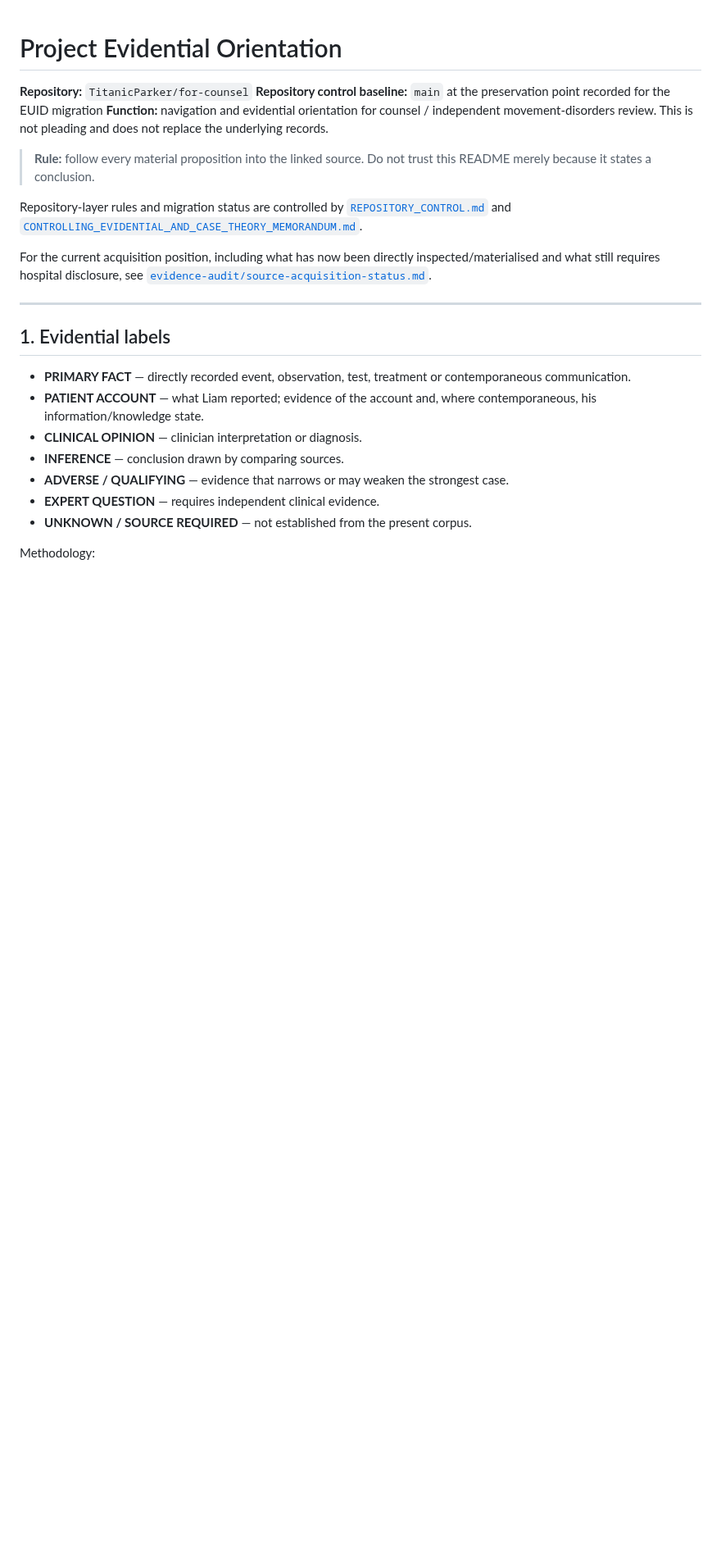
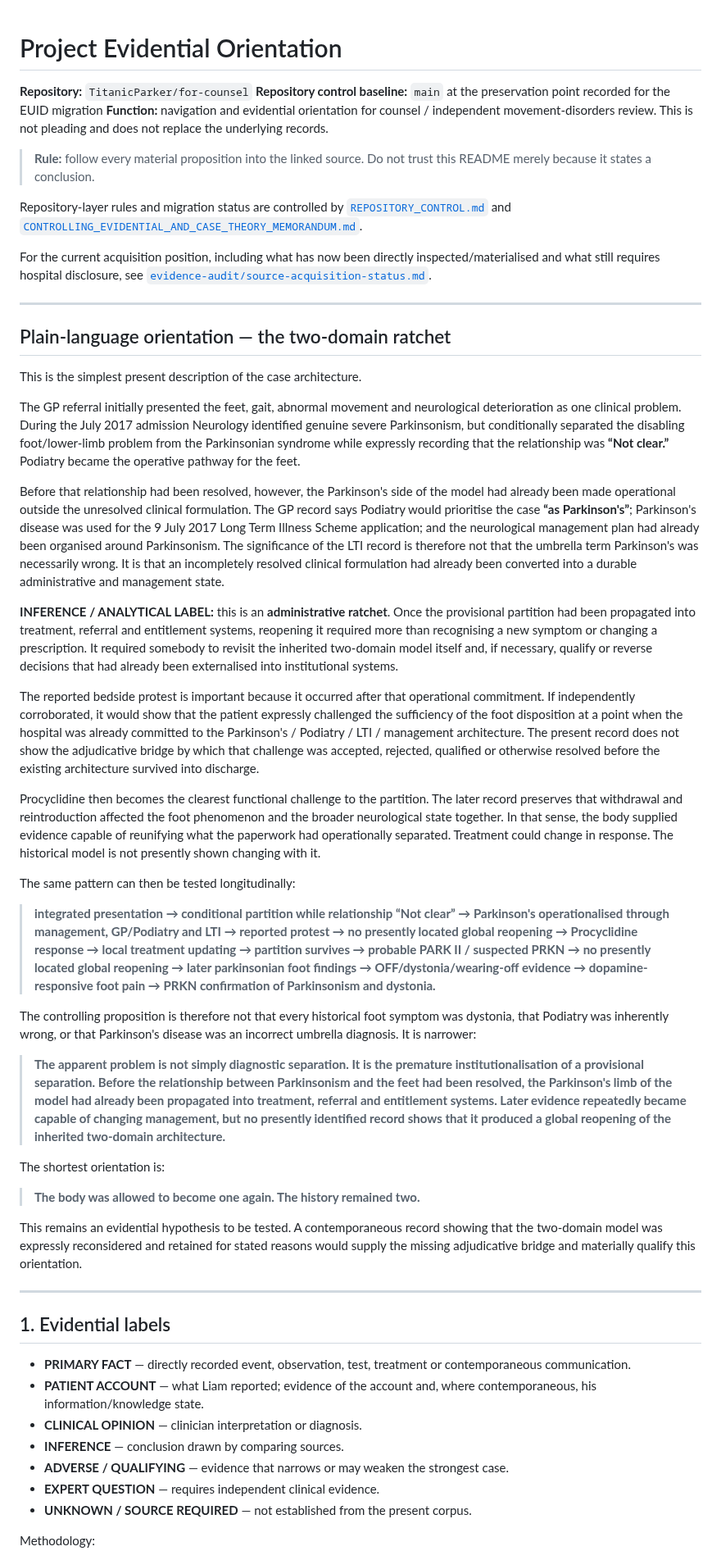
Before and after one commit to TitanicParker/for-counsel, a Markdown page: PROJECT_ORIENTATION.md, the part around the change. Shown at 82% size. Rendered like a GitHub page; blank space fills up the shorter version.

Commit message:
Add plain-language two-domain ratchet orientation

```diff
--- a/PROJECT_ORIENTATION.md
+++ b/PROJECT_ORIENTATION.md
@@ -9,6 +9,36 @@
 Repository-layer rules and migration status are controlled by [`REPOSITORY_CONTROL.md`](REPOSITORY_CONTROL.md) and [`CONTROLLING_EVIDENTIAL_AND_CASE_THEORY_MEMORANDUM.md`](CONTROLLING_EVIDENTIAL_AND_CASE_THEORY_MEMORANDUM.md).
 
 For the current acquisition position, including what has now been directly inspected/materialised and what still requires hospital disclosure, see [`evidence-audit/source-acquisition-status.md`](evidence-audit/source-acquisition-status.md).
+
+---
+
+## Plain-language orientation — the two-domain ratchet
+
+This is the simplest present description of the case architecture.
+
+The GP referral initially presented the feet, gait, abnormal movement and neurological deterioration as one clinical problem. During the July 2017 admission Neurology identified genuine severe Parkinsonism, but conditionally separated the disabling foot/lower-limb problem from the Parkinsonian syndrome while expressly recording that the relationship was **“Not clear.”** Podiatry became the operative pathway for the feet.
+
+Before that relationship had been resolved, however, the Parkinson's side of the model had already been made operational outside the unresolved clinical formulation. The GP record says Podiatry would prioritise the case **“as Parkinson's”**; Parkinson's disease was used for the 9 July 2017 Long Term Illness Scheme application; and the neurological management plan had already been organised around Parkinsonism. The significance of the LTI record is therefore not that the umbrella term Parkinson's was necessarily wrong. It is that an incompletely resolved clinical formulation had already been converted into a durable administrative and management state.
+
+**INFERENCE / ANALYTICAL LABEL:** this is an **administrative ratchet**. Once the provisional partition had been propagated into treatment, referral and entitlement systems, reopening it required more than recognising a new symptom or changing a prescription. It required somebody to revisit the inherited two-domain model itself and, if necessary, qualify or reverse decisions that had already been externalised into institutional systems.
+
+The reported bedside protest is important because it occurred after that operational commitment. If independently corroborated, it would show that the patient expressly challenged the sufficiency of the foot disposition at a point when the hospital was already committed to the Parkinson's / Podiatry / LTI / management architecture. The present record does not show the adjudicative bridge by which that challenge was accepted, rejected, qualified or otherwise resolved before the existing architecture survived into discharge.
+
+Procyclidine then becomes the clearest functional challenge to the partition. The later record preserves that withdrawal and reintroduction affected the foot phenomenon and the broader neurological state together. In that sense, the body supplied evidence capable of reunifying what the paperwork had operationally separated. Treatment could change in response. The historical model is not presently shown changing with it.
+
+The same pattern can then be tested longitudinally:
+
+> **integrated presentation → conditional partition while relationship “Not clear” → Parkinson's operationalised through management, GP/Podiatry and LTI → reported protest → no presently located global reopening → Procyclidine response → local treatment updating → partition survives → probable PARK II / suspected PRKN → no presently located global reopening → later parkinsonian foot findings → OFF/dystonia/wearing-off evidence → dopamine-responsive foot pain → PRKN confirmation of Parkinsonism and dystonia.**
+
+The controlling proposition is therefore not that every historical foot symptom was dystonia, that Podiatry was inherently wrong, or that Parkinson's disease was an incorrect umbrella diagnosis. It is narrower:
+
+> **The apparent problem is not simply diagnostic separation. It is the premature institutionalisation of a provisional separation. Before the relationship between Parkinsonism and the feet had been resolved, the Parkinson's limb of the model had already been propagated into treatment, referral and entitlement systems. Later evidence repeatedly became capable of changing management, but no presently identified record shows that it produced a global reopening of the inherited two-domain architecture.**
+
+The shortest orientation is:
+
+> **The body was allowed to become one again. The history remained two.**
+
+This remains an evidential hypothesis to be tested. A contemporaneous record showing that the two-domain model was expressly reconsidered and retained for stated reasons would supply the missing adjudicative bridge and materially qualify this orientation.
 
 ---
 
```
